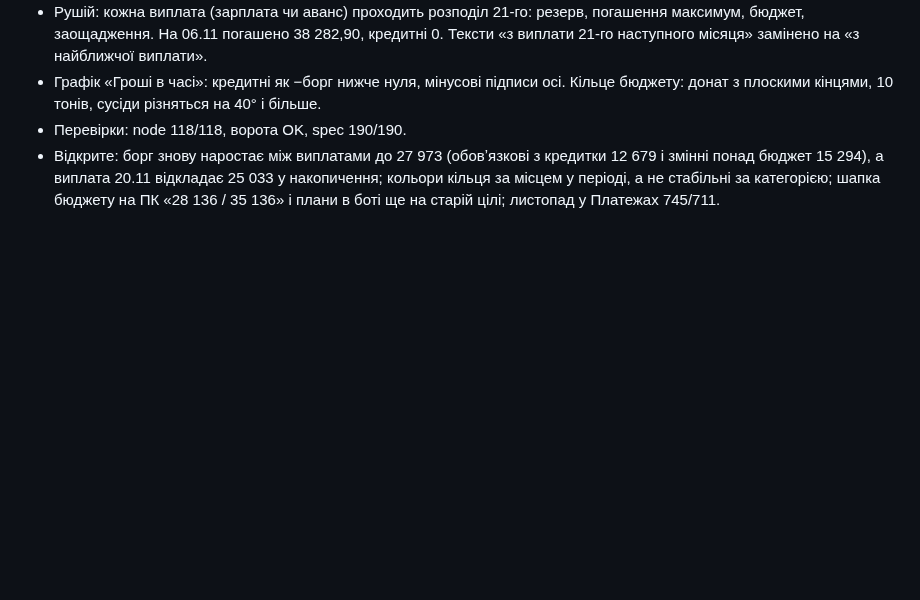
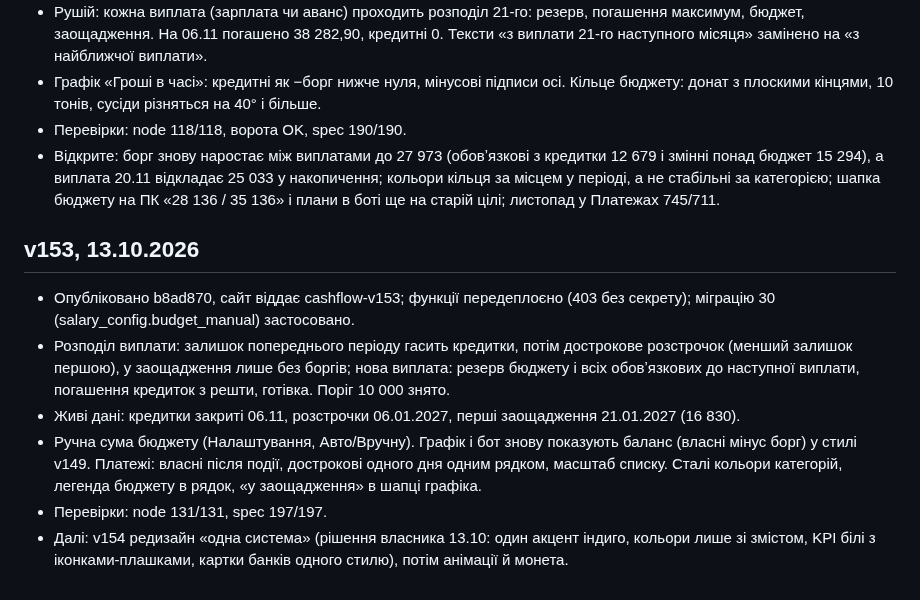
Before and after one commit to Nevsky-BI-user/my-cashflow, a Markdown page: HANDOFF.md, the part around the change. Rendered like a GitHub page; blank space fills up the shorter version.

Commit message:
chore: HANDOFF v153

```diff
--- a/HANDOFF.md
+++ b/HANDOFF.md
@@ -278,3 +278,11 @@ UI: тижневі платежі, «Банк» скрізь (спільна BAN
 - Графік «Гроші в часі»: кредитні як −борг нижче нуля, мінусові підписи осі. Кільце бюджету: донат з плоскими кінцями, 10 тонів, сусіди різняться на 40° і більше.
 - Перевірки: node 118/118, ворота OK, spec 190/190.
 - Відкрите: борг знову наростає між виплатами до 27 973 (обовʼязкові з кредитки 12 679 і змінні понад бюджет 15 294), а виплата 20.11 відкладає 25 033 у накопичення; кольори кільця за місцем у періоді, а не стабільні за категорією; шапка бюджету на ПК «28 136 / 35 136» і плани в боті ще на старій цілі; листопад у Платежах 745/711.
+
+## v153, 13.10.2026
+- Опубліковано b8ad870, сайт віддає cashflow-v153; функції передеплоєно (403 без секрету); міграцію 30 (salary_config.budget_manual) застосовано.
+- Розподіл виплати: залишок попереднього періоду гасить кредитки, потім дострокове розстрочок (менший залишок першою), у заощадження лише без боргів; нова виплата: резерв бюджету і всіх обовʼязкових до наступної виплати, погашення кредиток з решти, готівка. Поріг 10 000 знято.
+- Живі дані: кредитки закриті 06.11, розстрочки 06.01.2027, перші заощадження 21.01.2027 (16 830).
+- Ручна сума бюджету (Налаштування, Авто/Вручну). Графік і бот знову показують баланс (власні мінус борг) у стилі v149. Платежі: власні після події, дострокові одного дня одним рядком, масштаб списку. Сталі кольори категорій, легенда бюджету в рядок, «у заощадження» в шапці графіка.
+- Перевірки: node 131/131, spec 197/197.
+- Далі: v154 редизайн «одна система» (рішення власника 13.10: один акцент індиго, кольори лише зі змістом, KPI білі з іконками-плашками, картки банків одного стилю), потім анімації й монета.
```
